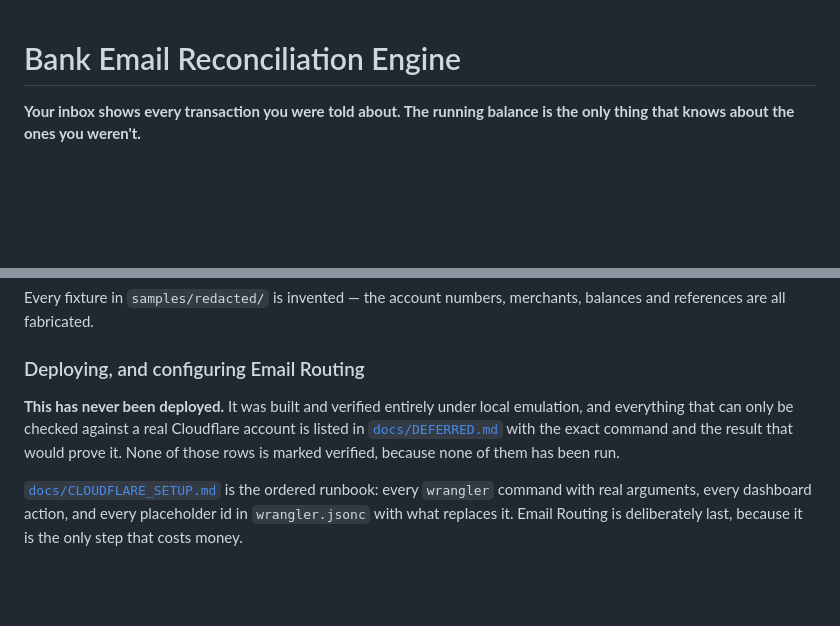
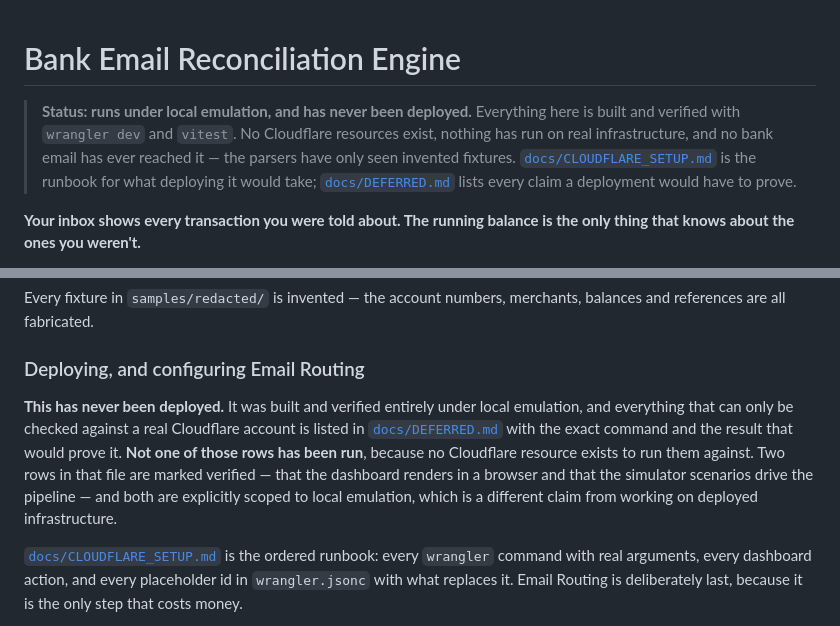
Before and after one commit to Bijankc/bank-email-reconciliation, a Markdown page: README.md, 2 parts joined by grey strips. GitHub-like rendering; blank space fills up the shorter version.

Commit message:
docs: say at the top of the README that this has never been deployed
The repository reads as a finished system. The DEFERRED rows record that none
of it has run on real infrastructure, but the README is what actually gets
read, and it did not say so until section 14.

Also corrects section 14, which still claimed no row was marked verified. That
stopped being true when the browser run closed D25 and D27; both are scoped to
local emulation, which is a different claim from working when deployed, and the
text now draws that line rather than overstating in either direction.

```diff
--- a/README.md
+++ b/README.md
@@ -1,4 +1,12 @@
 # Bank Email Reconciliation Engine
+
+> **Status: runs under local emulation, and has never been deployed.** Everything
+> here is built and verified with `wrangler dev` and `vitest`. No Cloudflare
+> resources exist, nothing has run on real infrastructure, and no bank email has
+> ever reached it — the parsers have only seen invented fixtures.
+> [`docs/CLOUDFLARE_SETUP.md`](docs/CLOUDFLARE_SETUP.md) is the runbook for what
+> deploying it would take; [`docs/DEFERRED.md`](docs/DEFERRED.md) lists every
+> claim a deployment would have to prove.
 
 **Your inbox shows every transaction you were told about. The running balance is the only thing that knows about the ones you weren't.**
 
@@ -301,7 +309,7 @@ Every fixture in `samples/redacted/` is invented — the account numbers, mercha
 
 ### Deploying, and configuring Email Routing
 
-**This has never been deployed.** It was built and verified entirely under local emulation, and everything that can only be checked against a real Cloudflare account is listed in [`docs/DEFERRED.md`](docs/DEFERRED.md) with the exact command and the result that would prove it. None of those rows is marked verified, because none of them has been run.
+**This has never been deployed.** It was built and verified entirely under local emulation, and everything that can only be checked against a real Cloudflare account is listed in [`docs/DEFERRED.md`](docs/DEFERRED.md) with the exact command and the result that would prove it. **Not one of those rows has been run**, because no Cloudflare resource exists to run them against. Two rows in that file are marked verified — that the dashboard renders in a browser and that the simulator scenarios drive the pipeline — and both are explicitly scoped to local emulation, which is a different claim from working on deployed infrastructure.
 
 [`docs/CLOUDFLARE_SETUP.md`](docs/CLOUDFLARE_SETUP.md) is the ordered runbook: every `wrangler` command with real arguments, every dashboard action, and every placeholder id in `wrangler.jsonc` with what replaces it. Email Routing is deliberately last, because it is the only step that costs money.
 
```
